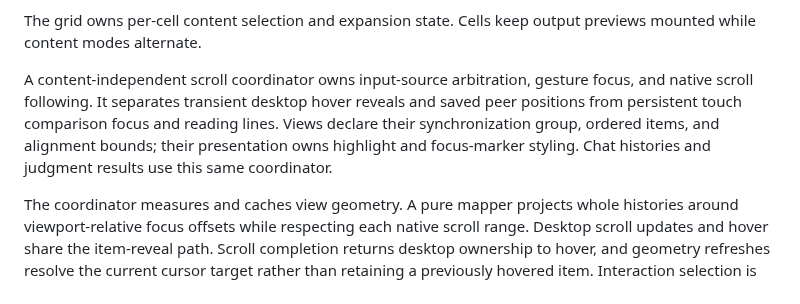
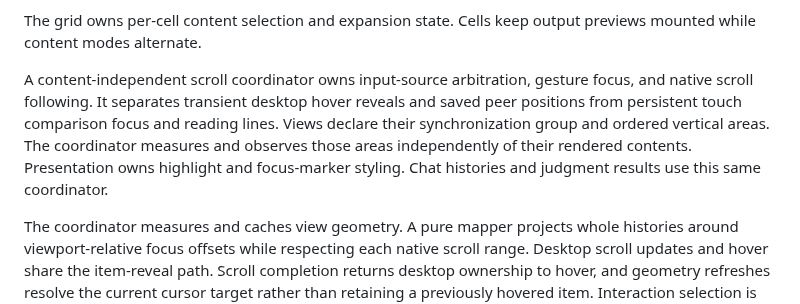
Before and after one commit to klntsky/slopgrid, a Markdown page: ARCHITECTURE.md, the part around the change. Drawn GitHub-style.

Commit message:
Specify content-independent full-area scroll alignment

```diff
--- a/ARCHITECTURE.md
+++ b/ARCHITECTURE.md
@@ -183,9 +183,10 @@ previews mounted while content modes alternate.
 A content-independent scroll coordinator owns input-source arbitration, gesture
 focus, and native scroll following. It separates transient desktop hover reveals
 and saved peer positions from persistent touch comparison focus and reading lines.
-Views declare their synchronization group, ordered items, and alignment bounds;
-their presentation owns highlight and focus-marker styling. Chat histories and
-judgment results use this same coordinator.
+Views declare their synchronization group and ordered vertical areas. The
+coordinator measures and observes those areas independently of their rendered
+contents. Presentation owns highlight and focus-marker styling. Chat histories
+and judgment results use this same coordinator.
 
 The coordinator measures and caches view geometry. A pure mapper projects whole
 histories around viewport-relative focus offsets while respecting each native
```
Also changed, not shown: PRODUCT.md (+3 -3 lines).
